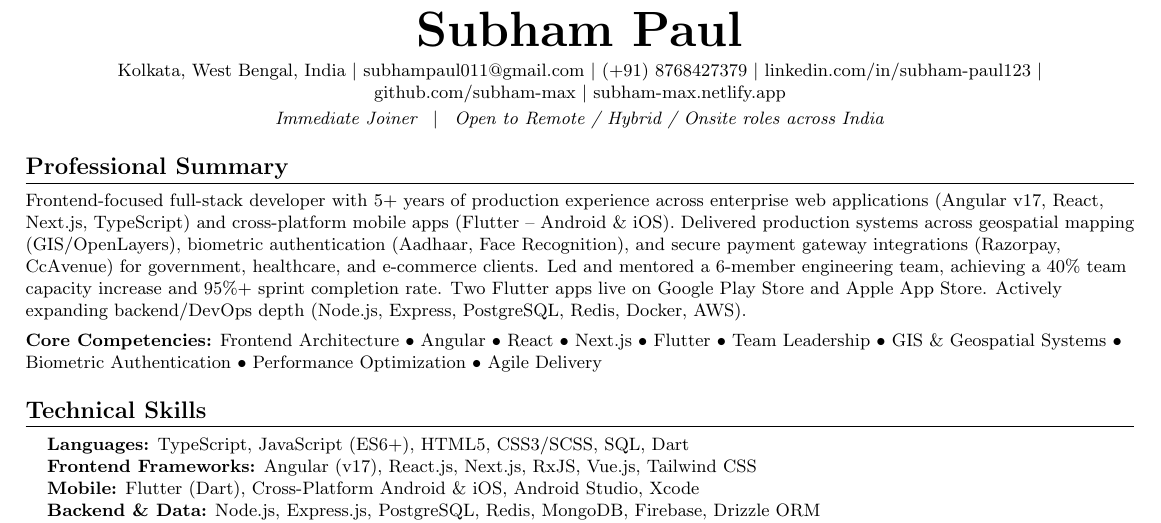
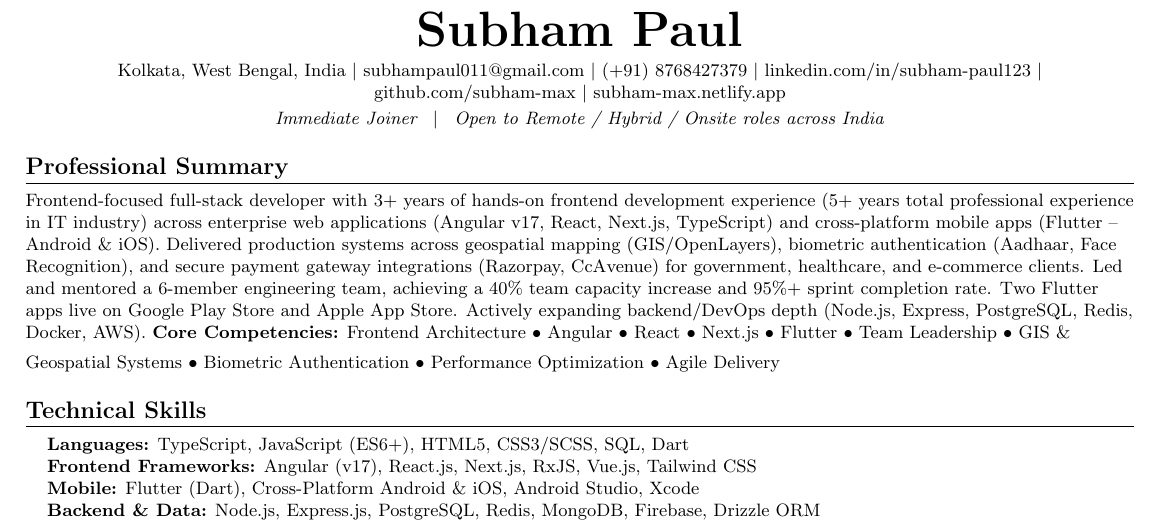
Before and after one commit to subham-max/Resume-by-TEX-Files, a LaTeX CV (resume.tex): part of page 1 of 2, cut so that both start at the same text. Compiled offline with pdfLaTeX.

Commit message:
Recent changes

```diff
--- a/resume.tex
+++ b/resume.tex
@@ -90,8 +90,7 @@
 
 %-----------SUMMARY-----------
 \section{Professional Summary}
-\small{Frontend-focused full-stack developer with 5+ years of production experience across enterprise web applications (Angular v17, React, Next.js, TypeScript) and cross-platform mobile apps (Flutter -- Android \& iOS). Delivered production systems across geospatial mapping (GIS/OpenLayers), biometric authentication (Aadhaar, Face Recognition), and secure payment gateway integrations (Razorpay, CcAvenue) for government, healthcare, and e-commerce clients. Led and mentored a 6-member engineering team, achieving a 40\% team capacity increase and 95\%+ sprint completion rate. Two Flutter apps live on Google Play Store and Apple App Store. Actively expanding backend/DevOps depth (Node.js, Express, PostgreSQL, Redis, Docker, AWS).}
-
+\small{Frontend-focused full-stack developer with 3+ years of hands-on frontend development experience (5+ years total professional experience in IT industry) across enterprise web applications (Angular v17, React, Next.js, TypeScript) and cross-platform mobile apps (Flutter -- Android \& iOS). Delivered production systems across geospatial mapping (GIS/OpenLayers), biometric authentication (Aadhaar, Face Recognition), and secure payment gateway integrations (Razorpay, CcAvenue) for government, healthcare, and e-commerce clients. Led and mentored a 6-member engineering team, achieving a 40\% team capacity increase and 95\%+ sprint completion rate. Two Flutter apps live on Google Play Store and Apple App Store. Actively expanding backend/DevOps depth (Node.js, Express, PostgreSQL, Redis, Docker, AWS).}
 \vspace{4pt}
 \small{\textbf{Core Competencies:} Frontend Architecture $\bullet$ Angular $\bullet$ React $\bullet$ Next.js $\bullet$ Flutter $\bullet$ Team Leadership $\bullet$ GIS \& Geospatial Systems $\bullet$ Biometric Authentication $\bullet$ Performance Optimization $\bullet$ Agile Delivery}
 
```
